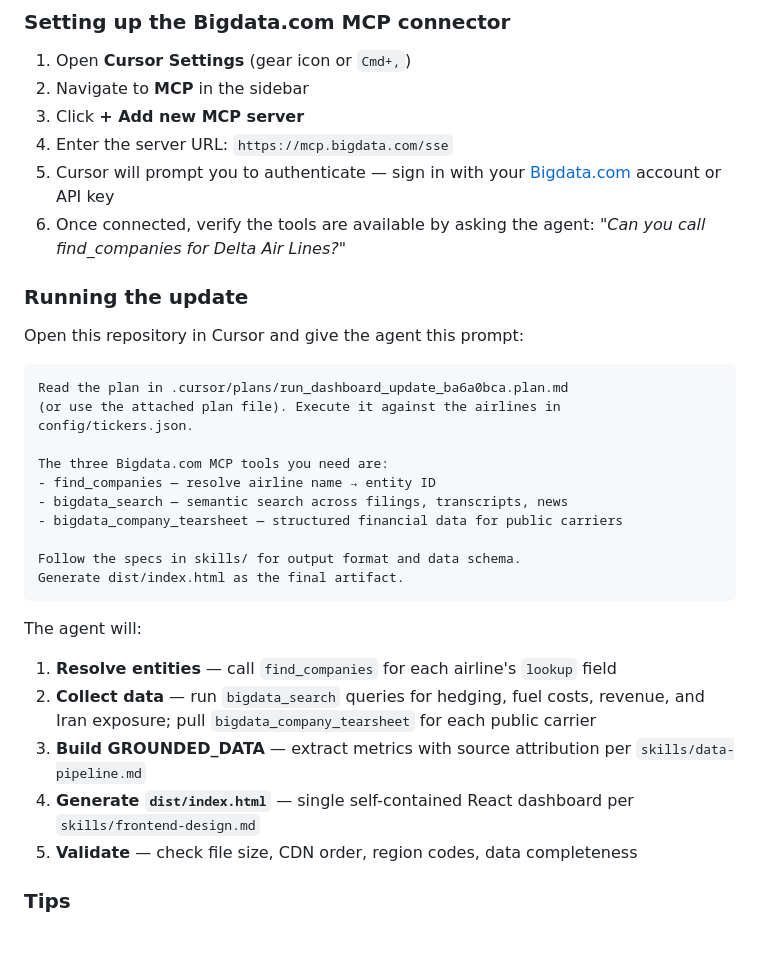
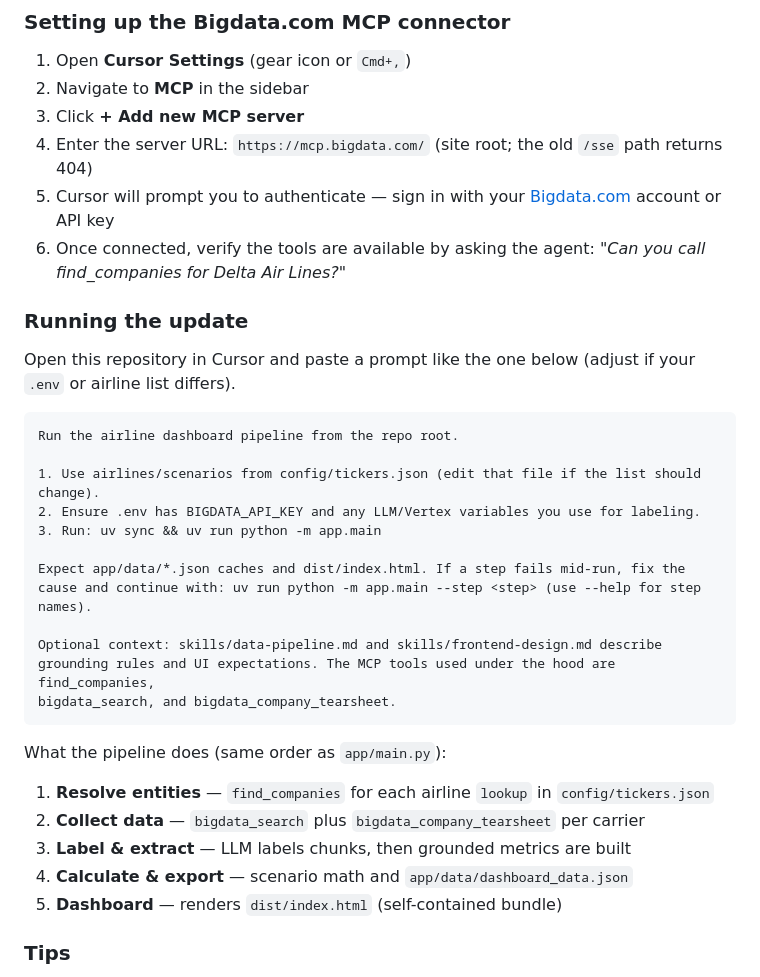
Before and after one commit to Bigdata-com/bigdata-dashboard-airline, a Markdown page: README.md, the part around the change. Rendered like a GitHub page; blank space fills up the shorter version.

Commit message:
Updated instruction for cursor

````diff
--- a/README.md
+++ b/README.md
@@ -32,7 +32,7 @@ mode can call the [Bigdata.com](https://bigdata.com) MCP tools directly — no C
 1. Open **Cursor Settings** (gear icon or `Cmd+,`)
 2. Navigate to **MCP** in the sidebar
 3. Click **+ Add new MCP server**
-4. Enter the server URL: `https://mcp.bigdata.com/sse`
+4. Enter the server URL: `https://mcp.bigdata.com/` (site root; the old `/sse` path returns 404)
 5. Cursor will prompt you to authenticate — sign in with your
    [Bigdata.com](https://bigdata.com) account or API key
 6. Once connected, verify the tools are available by asking the agent:
@@ -40,32 +40,31 @@ mode can call the [Bigdata.com](https://bigdata.com) MCP tools directly — no C
 
 ### Running the update
 
-Open this repository in Cursor and give the agent this prompt:
+Open this repository in Cursor and paste a prompt like the one below (adjust if your
+`.env` or airline list differs).
 
 ```
-Read the plan in .cursor/plans/run_dashboard_update_ba6a0bca.plan.md
-(or use the attached plan file). Execute it against the airlines in
-config/tickers.json.
+Run the airline dashboard pipeline from the repo root.
 
-The three Bigdata.com MCP tools you need are:
-- find_companies — resolve airline name → entity ID
-- bigdata_search — semantic search across filings, transcripts, news
-- bigdata_company_tearsheet — structured financial data for public carriers
+1. Use airlines/scenarios from config/tickers.json (edit that file if the list should change).
+2. Ensure .env has BIGDATA_API_KEY and any LLM/Vertex variables you use for labeling.
+3. Run: uv sync && uv run python -m app.main
 
-Follow the specs in skills/ for output format and data schema.
-Generate dist/index.html as the final artifact.
+Expect app/data/*.json caches and dist/index.html. If a step fails mid-run, fix the
+cause and continue with: uv run python -m app.main --step <step> (use --help for step names).
+
+Optional context: skills/data-pipeline.md and skills/frontend-design.md describe
+grounding rules and UI expectations. The MCP tools used under the hood are find_companies,
+bigdata_search, and bigdata_company_tearsheet.
 ```
 
-The agent will:
+What the pipeline does (same order as `app/main.py`):
 
-1. **Resolve entities** — call `find_companies` for each airline's `lookup` field
-2. **Collect data** — run `bigdata_search` queries for hedging, fuel costs, revenue,
-   and Iran exposure; pull `bigdata_company_tearsheet` for each public carrier
-3. **Build GROUNDED_DATA** — extract metrics with source attribution per
-   `skills/data-pipeline.md`
-4. **Generate `dist/index.html`** — single self-contained React dashboard per
-   `skills/frontend-design.md`
-5. **Validate** — check file size, CDN order, region codes, data completeness
+1. **Resolve entities** — `find_companies` for each airline `lookup` in `config/tickers.json`
+2. **Collect data** — `bigdata_search` plus `bigdata_company_tearsheet` per carrier
+3. **Label & extract** — LLM labels chunks, then grounded metrics are built
+4. **Calculate & export** — scenario math and `app/data/dashboard_data.json`
+5. **Dashboard** — renders `dist/index.html` (self-contained bundle)
 
 ### Tips
 
````
